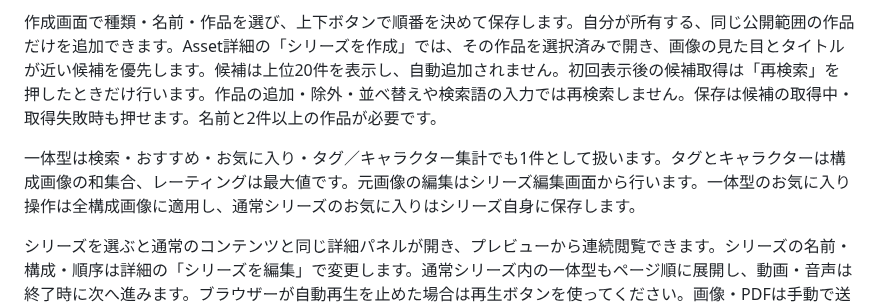
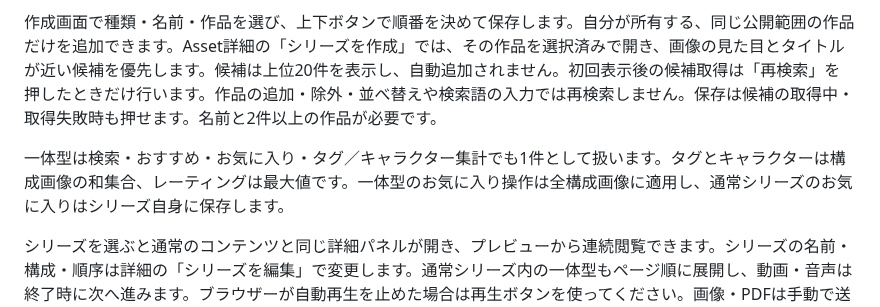
Before and after one commit to usbharu/ocms, a Markdown page: README.md, the part around the change. Rendered like a GitHub page.

```diff
--- a/README.md
+++ b/README.md
@@ -77,7 +77,7 @@ RuntimeはASRや自動タグにも使うため、停止しません。フラグ
 
 作成画面で種類・名前・作品を選び、上下ボタンで順番を決めて保存します。自分が所有する、同じ公開範囲の作品だけを追加できます。Asset詳細の「シリーズを作成」では、その作品を選択済みで開き、画像の見た目とタイトルが近い候補を優先します。候補は上位20件を表示し、自動追加されません。初回表示後の候補取得は「再検索」を押したときだけ行います。作品の追加・除外・並べ替えや検索語の入力では再検索しません。保存は候補の取得中・取得失敗時も押せます。名前と2件以上の作品が必要です。
 
-一体型は検索・おすすめ・お気に入り・タグ／キャラクター集計でも1件として扱います。タグとキャラクターは構成画像の和集合、レーティングは最大値です。元画像の編集はシリーズ編集画面から行います。一体型のお気に入り操作は全構成画像に適用し、通常シリーズのお気に入りはシリーズ自身に保存します。
+一体型は検索・おすすめ・お気に入り・タグ／キャラクター集計でも1件として扱います。タグとキャラクターは構成画像の和集合、レーティングは最大値です。一体型のお気に入り操作は全構成画像に適用し、通常シリーズのお気に入りはシリーズ自身に保存します。
 
 シリーズを選ぶと通常のコンテンツと同じ詳細パネルが開き、プレビューから連続閲覧できます。シリーズの名前・構成・順序は詳細の「シリーズを編集」で変更します。通常シリーズ内の一体型もページ順に展開し、動画・音声は終了時に次へ進みます。ブラウザーが自動再生を止めた場合は再生ボタンを使ってください。画像・PDFは手動で送ります。画像を削除して一体型が残り1枚以下になった場合は自動解除し、残存画像は個別表示へ戻ります。シリーズだけの解除では元のファイルを削除しません。
 
```
Also changed, not shown: media-storage-spec-v2.md (+2 -2 lines), docs/series-editor-1440.png, docs/series-editor-390.png, 1 other file.
